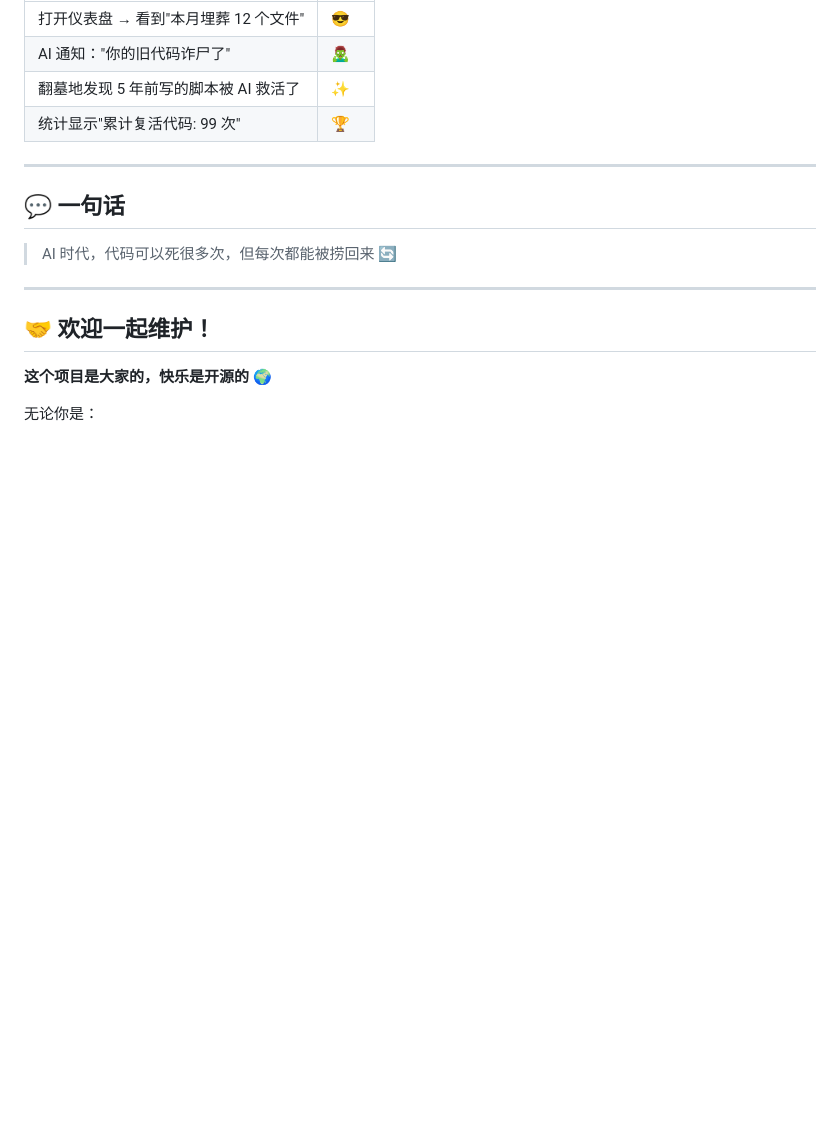
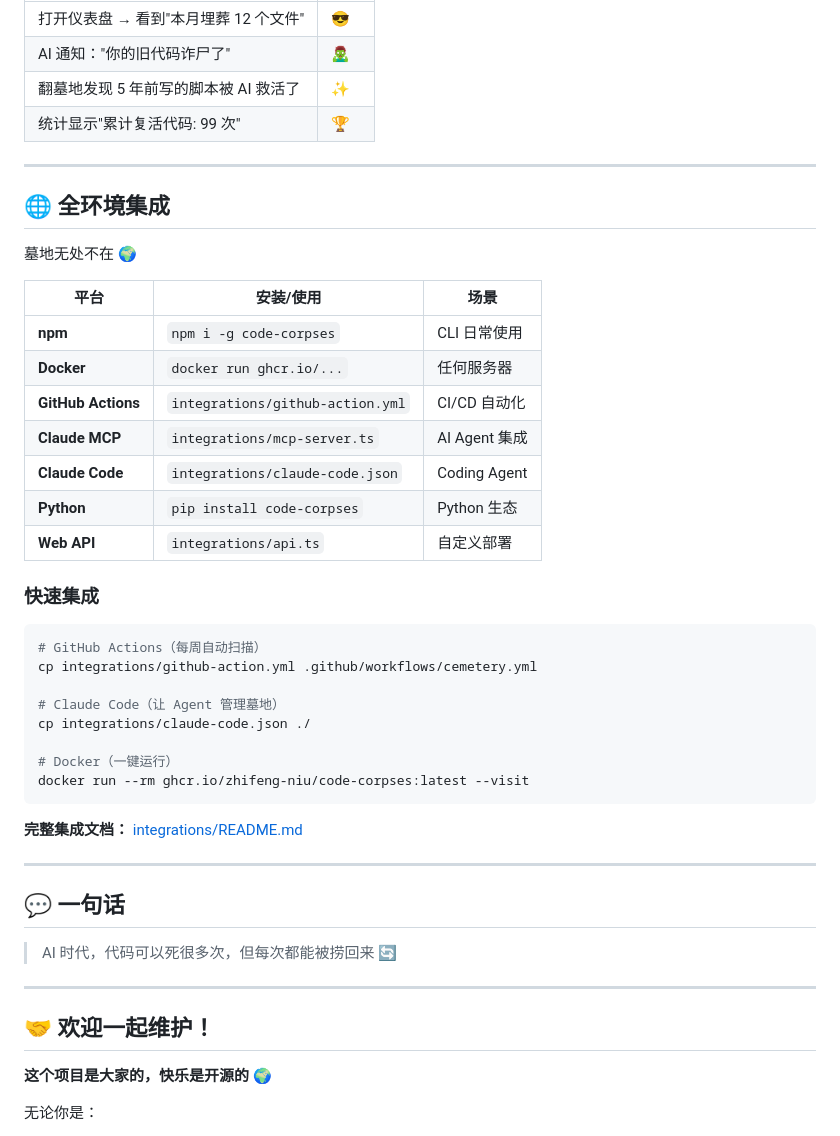
Before and after one commit to Zhifeng-Niu/programmer-corpses, a Markdown page: README.md, the part around the change. Rendered like a GitHub page; blank space fills up the shorter version.

Commit message:
📝 update: README - 全环境集成说明

````diff
--- a/README.md
+++ b/README.md
@@ -87,6 +87,37 @@ Agent 会自动：
 
 ---
 
+## 🌐 全环境集成
+
+墓地无处不在 🌍
+
+| 平台 | 安装/使用 | 场景 |
+|------|----------|------|
+| **npm** | `npm i -g code-corpses` | CLI 日常使用 |
+| **Docker** | `docker run ghcr.io/...` | 任何服务器 |
+| **GitHub Actions** | `integrations/github-action.yml` | CI/CD 自动化 |
+| **Claude MCP** | `integrations/mcp-server.ts` | AI Agent 集成 |
+| **Claude Code** | `integrations/claude-code.json` | Coding Agent |
+| **Python** | `pip install code-corpses` | Python 生态 |
+| **Web API** | `integrations/api.ts` | 自定义部署 |
+
+### 快速集成
+
+```bash
+# GitHub Actions（每周自动扫描）
+cp integrations/github-action.yml .github/workflows/cemetery.yml
+
+# Claude Code（让 Agent 管理墓地）
+cp integrations/claude-code.json ./
+
+# Docker（一键运行）
+docker run --rm ghcr.io/zhifeng-niu/code-corpses:latest --visit
+```
+
+**完整集成文档：** [integrations/README.md](integrations/README.md)
+
+---
+
 ## 💬 一句话
 
 > AI 时代，代码可以死很多次，但每次都能被捞回来 🔄
````
